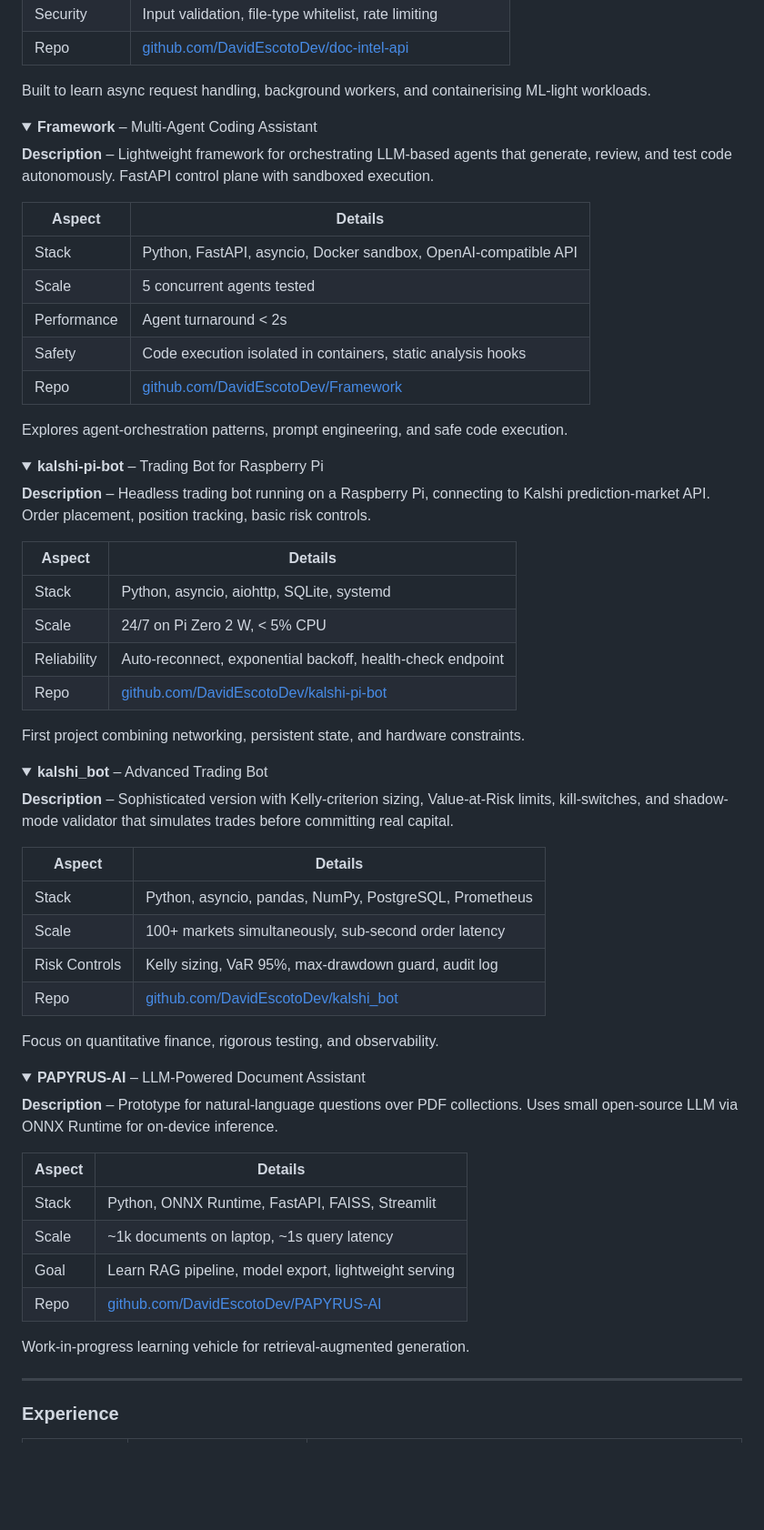
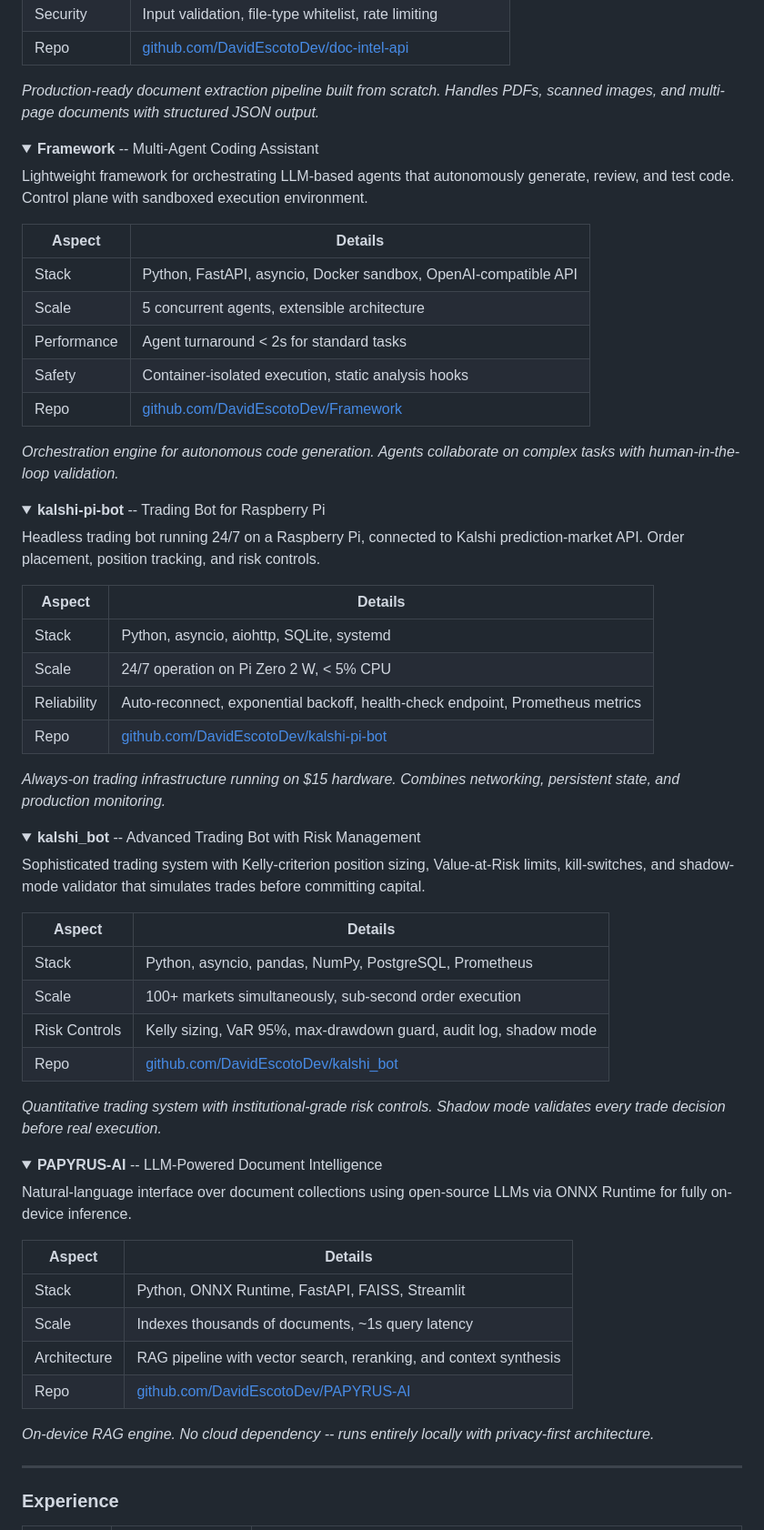
Before and after one commit to DavidEscotoDev/DavidEscotoDev, a Markdown page: README.md, the part around one of its changes. Shown at 91% size. Rendered like a GitHub page; folded sections open; blank space fills up the shorter version.

```diff
--- a/README.md
+++ b/README.md
@@ -80,68 +85,68 @@ Self-taught developer who started coding at 13. I build practical tools with Pyt
 | Security | Input validation, file-type whitelist, rate limiting |
 | Repo | [github.com/DavidEscotoDev/doc-intel-api](https://github.com/DavidEscotoDev/doc-intel-api) |
 
-Built to learn async request handling, background workers, and containerising ML-light workloads.
+*Production-ready document extraction pipeline built from scratch. Handles PDFs, scanned images, and multi-page documents with structured JSON output.*
 </details>
 
 <details>
-<summary><strong>Framework</strong> – Multi-Agent Coding Assistant</summary>
+<summary><strong>Framework</strong> -- Multi-Agent Coding Assistant</summary>
 
-**Description** – Lightweight framework for orchestrating LLM-based agents that generate, review, and test code autonomously. FastAPI control plane with sandboxed execution.
+Lightweight framework for orchestrating LLM-based agents that autonomously generate, review, and test code. Control plane with sandboxed execution environment.
 
 | Aspect | Details |
 |--------|---------|
 | Stack | Python, FastAPI, asyncio, Docker sandbox, OpenAI-compatible API |
-| Scale | 5 concurrent agents tested |
-| Performance | Agent turnaround < 2s |
-| Safety | Code execution isolated in containers, static analysis hooks |
+| Scale | 5 concurrent agents, extensible architecture |
+| Performance | Agent turnaround < 2s for standard tasks |
+| Safety | Container-isolated execution, static analysis hooks |
 | Repo | [github.com/DavidEscotoDev/Framework](https://github.com/DavidEscotoDev/Framework) |
 
-Explores agent-orchestration patterns, prompt engineering, and safe code execution.
+*Orchestration engine for autonomous code generation. Agents collaborate on complex tasks with human-in-the-loop validation.*
 </details>
 
 <details>
-<summary><strong>kalshi-pi-bot</strong> – Trading Bot for Raspberry Pi</summary>
+<summary><strong>kalshi-pi-bot</strong> -- Trading Bot for Raspberry Pi</summary>
 
-**Description** – Headless trading bot running on a Raspberry Pi, connecting to Kalshi prediction-market API. Order placement, position tracking, basic risk controls.
+Headless trading bot running 24/7 on a Raspberry Pi, connected to Kalshi prediction-market API. Order placement, position tracking, and risk controls.
 
 | Aspect | Details |
 |--------|---------|
 | Stack | Python, asyncio, aiohttp, SQLite, systemd |
-| Scale | 24/7 on Pi Zero 2 W, < 5% CPU |
-| Reliability | Auto-reconnect, exponential backoff, health-check endpoint |
+| Scale | 24/7 operation on Pi Zero 2 W, < 5% CPU |
+| Reliability | Auto-reconnect, exponential backoff, health-check endpoint, Prometheus metrics |
 | Repo | [github.com/DavidEscotoDev/kalshi-pi-bot](https://github.com/DavidEscotoDev/kalshi-pi-bot) |
 
-First project combining networking, persistent state, and hardware constraints.
+*Always-on trading infrastructure running on $15 hardware. Combines networking, persistent state, and production monitoring.*
 </details>
 
 <details>
-<summary><strong>kalshi_bot</strong> – Advanced Trading Bot</summary>
+<summary><strong>kalshi_bot</strong> -- Advanced Trading Bot with Risk Management</summary>
 
-**Description** – Sophisticated version with Kelly-criterion sizing, Value-at-Risk limits, kill-switches, and shadow-mode validator that simulates trades before committing real capital.
+Sophisticated trading system with Kelly-criterion position sizing, Value-at-Risk limits, kill-switches, and shadow-mode validator that simulates trades before committing capital.
 
 | Aspect | Details |
 |--------|---------|
 | Stack | Python, asyncio, pandas, NumPy, PostgreSQL, Prometheus |
-| Scale | 100+ markets simultaneously, sub-second order latency |
-| Risk Controls | Kelly sizing, VaR 95%, max-drawdown guard, audit log |
+| Scale | 100+ markets simultaneously, sub-second order execution |
+| Risk Controls | Kelly sizing, VaR 95%, max-drawdown guard, audit log, shadow mode |
 | Repo | [github.com/DavidEscotoDev/kalshi_bot](https://github.com/DavidEscotoDev/kalshi_bot) |
 
-Focus on quantitative finance, rigorous testing, and observability.
+*Quantitative trading system with institutional-grade risk controls. Shadow mode validates every trade decision before real execution.*
 </details>
 
 <details>
-<summary><strong>PAPYRUS-AI</strong> – LLM-Powered Document Assistant</summary>
+<summary><strong>PAPYRUS-AI</strong> -- LLM-Powered Document Intelligence</summary>
 
-**Description** – Prototype for natural-language questions over PDF collections. Uses small open-source LLM via ONNX Runtime for on-device inference.
+Natural-language interface over document collections using open-source LLMs via ONNX Runtime for fully on-device inference.
 
 | Aspect | Details |
 |--------|---------|
 | Stack | Python, ONNX Runtime, FastAPI, FAISS, Streamlit |
-| Scale | ~1k documents on laptop, ~1s query latency |
-| Goal | Learn RAG pipeline, model export, lightweight serving |
+| Scale | Indexes thousands of documents, ~1s query latency |
+| Architecture | RAG pipeline with vector search, reranking, and context synthesis |
 | Repo | [github.com/DavidEscotoDev/PAPYRUS-AI](https://github.com/DavidEscotoDev/PAPYRUS-AI) |
 
-Work-in-progress learning vehicle for retrieval-augmented generation.
+*On-device RAG engine. No cloud dependency -- runs entirely locally with privacy-first architecture.*
 </details>
 
 ---
```
Also changed, not shown: other parts of README.md (+58 -49 lines).
